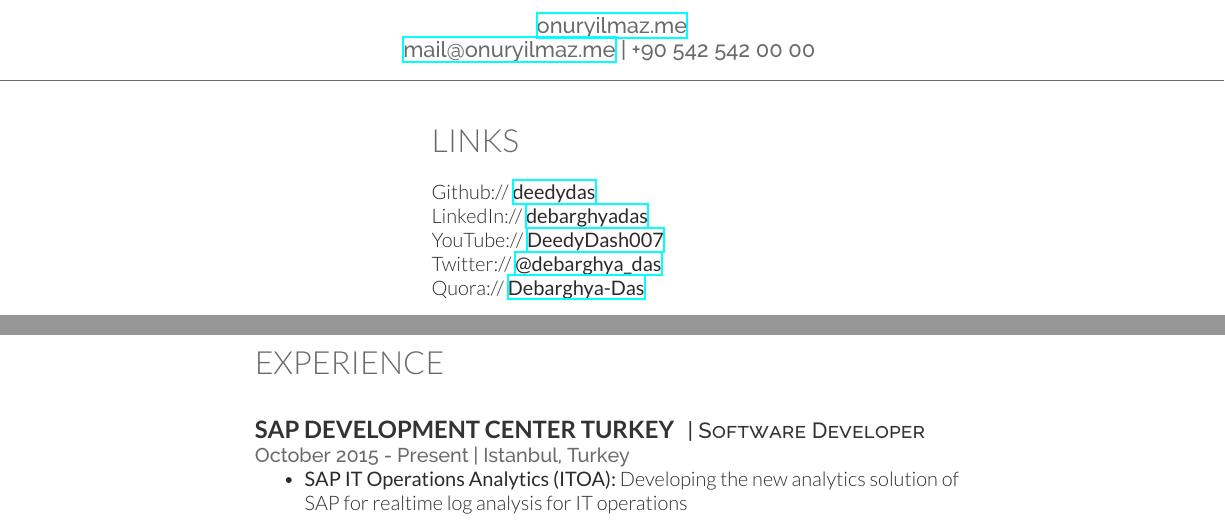
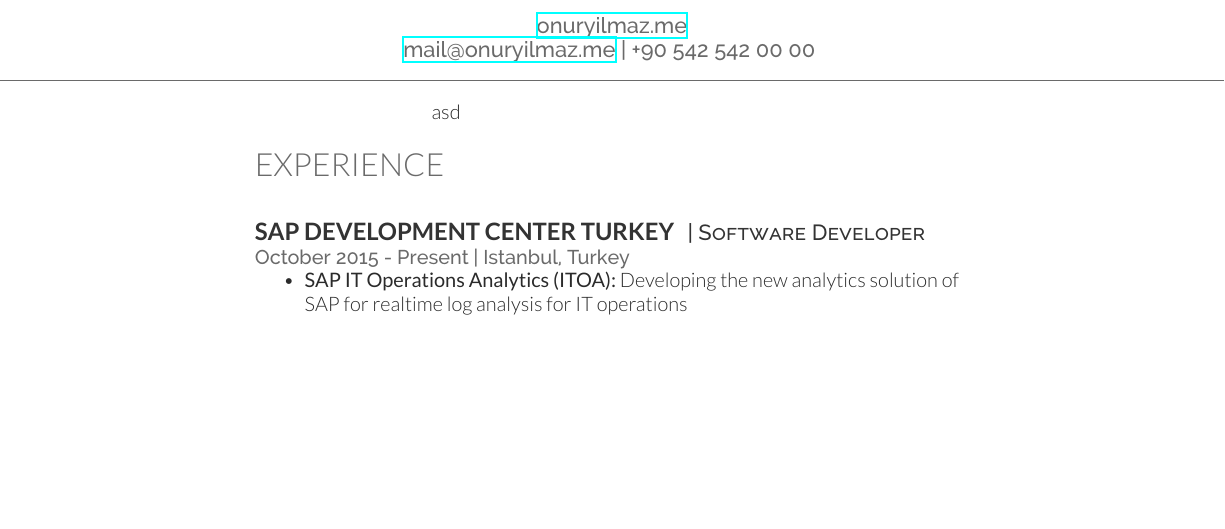
Before and after one commit to talipozakca/cv, a LaTeX CV (cv.tex): two parts of pages 1 and 2 of 2 before the commit and part of the page after it, the two joined at a grey line, cut so that both start at the same text, the shorter picture padded with empty space. Compiled offline with XeLaTeX.

Commit message:
Update cv.tex

```diff
--- a/cv.tex
+++ b/cv.tex
@@ -22,8 +22,8 @@
 
 %\input{personal.tex}
 %\input{computer.tex}
-\input{links.tex}
-
+%\input{links.tex}
+asd
 \end{minipage} % The end of the left column
 \hfill
 
```
